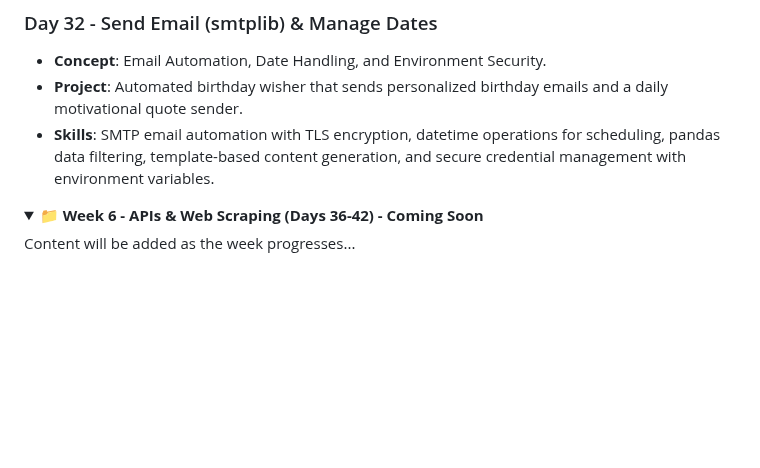
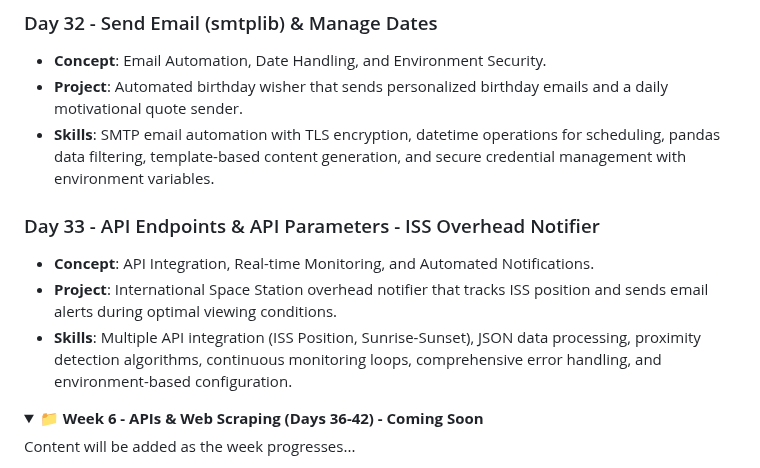
Before and after one commit to David-Kamau-Builds/100_Days_Of_Python, a Markdown page: README.md, the part around the change. Drawn GitHub-style; folded sections open; blank space fills up the shorter version.

Commit message:
Day_33 Added: API endpoints and API parameters

```diff
--- a/README.md
+++ b/README.md
@@ -243,6 +243,11 @@ A comprehensive 100-day Python programming challenge organized into 15 weekly br
 - **Concept**: Email Automation, Date Handling, and Environment Security.
 - **Project**: Automated birthday wisher that sends personalized birthday emails and a daily motivational quote sender.
 - **Skills**: SMTP email automation with TLS encryption, datetime operations for scheduling, pandas data filtering, template-based content generation, and secure credential management with environment variables.
+
+### Day 33 - API Endpoints & API Parameters - ISS Overhead Notifier
+- **Concept**: API Integration, Real-time Monitoring, and Automated Notifications.
+- **Project**: International Space Station overhead notifier that tracks ISS position and sends email alerts during optimal viewing conditions.
+- **Skills**: Multiple API integration (ISS Position, Sunrise-Sunset), JSON data processing, proximity detection algorithms, continuous monitoring loops, comprehensive error handling, and environment-based configuration.
 </details>
 
 <details>
```
